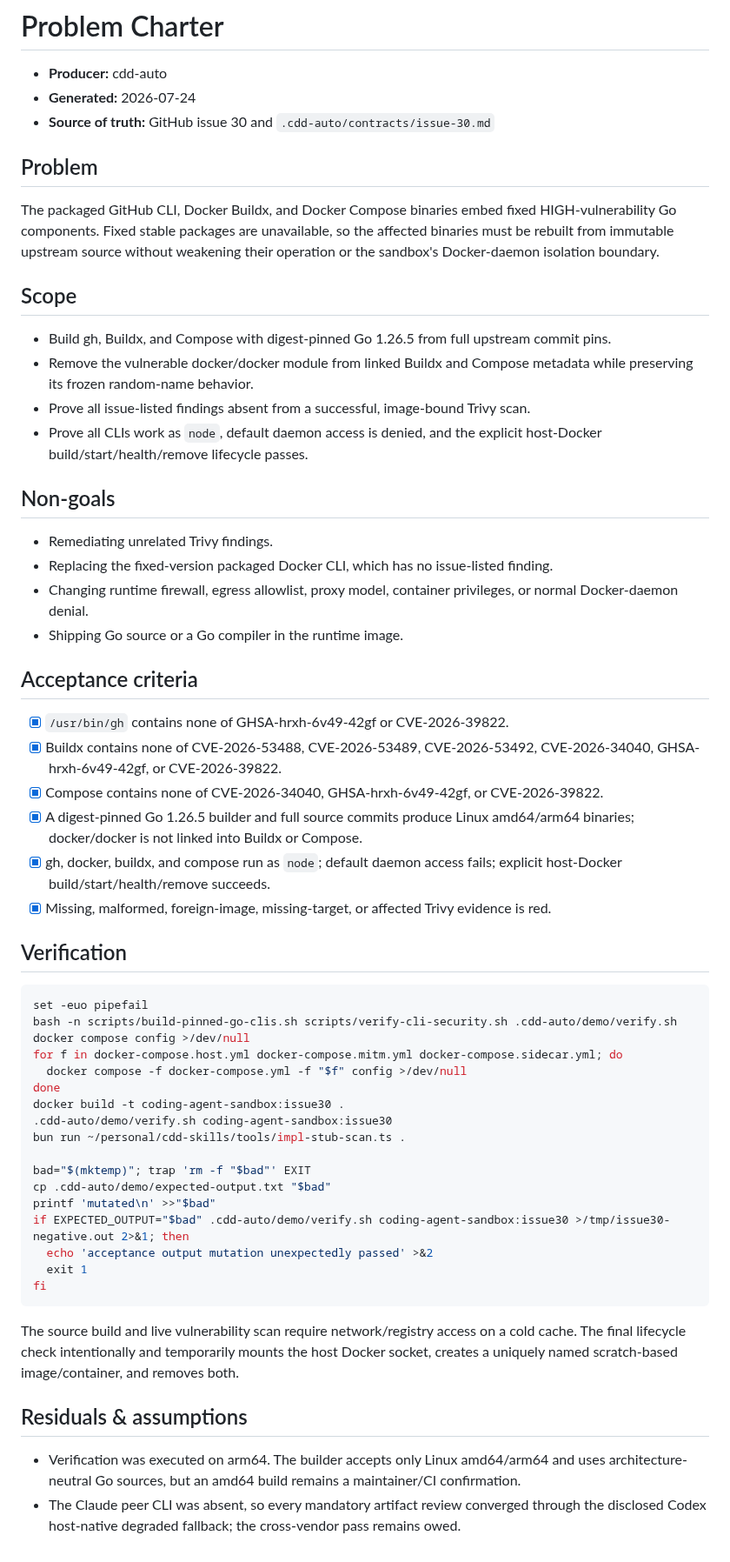
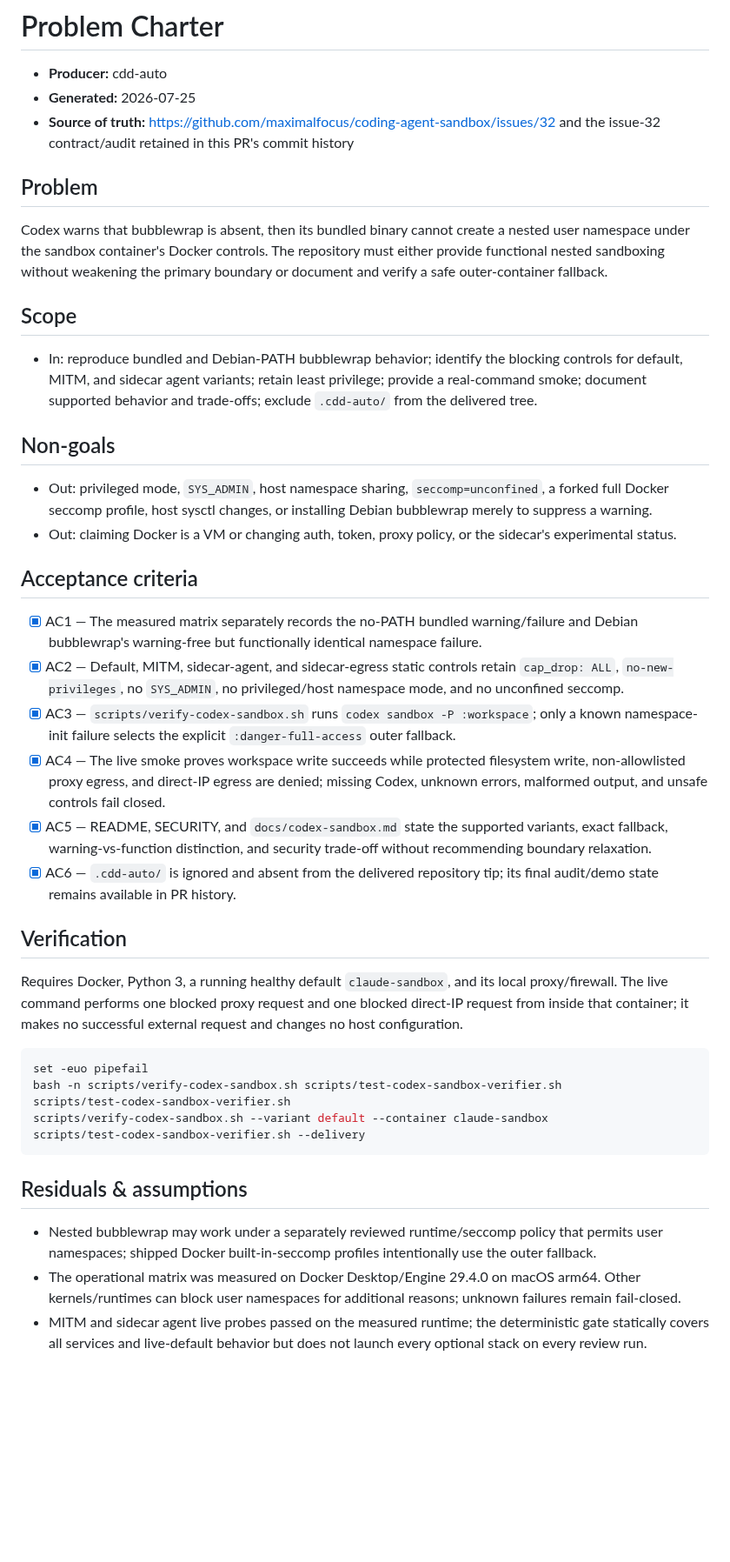
Before and after one commit to maximalfocus/coding-agent-sandbox, a Markdown page: PROBLEM.md, the part around the change. Shown at 87% size. GitHub-like rendering; blank space fills up the shorter version.

Commit message:
docs: refresh issue 32 problem charter

````diff
--- a/PROBLEM.md
+++ b/PROBLEM.md
@@ -1,61 +1,45 @@
 # Problem Charter
 
 - **Producer:** cdd-auto
-- **Generated:** 2026-07-24
-- **Source of truth:** GitHub issue 30 and `.cdd-auto/contracts/issue-30.md`
+- **Generated:** 2026-07-25
+- **Source of truth:** https://github.com/maximalfocus/coding-agent-sandbox/issues/32 and the issue-32 contract/audit retained in this PR's commit history
 
 ## Problem
 
-The packaged GitHub CLI, Docker Buildx, and Docker Compose binaries embed fixed HIGH-vulnerability Go components. Fixed stable packages are unavailable, so the affected binaries must be rebuilt from immutable upstream source without weakening their operation or the sandbox's Docker-daemon isolation boundary.
+Codex warns that bubblewrap is absent, then its bundled binary cannot create a nested user namespace under the sandbox container's Docker controls. The repository must either provide functional nested sandboxing without weakening the primary boundary or document and verify a safe outer-container fallback.
 
 ## Scope
 
-- Build gh, Buildx, and Compose with digest-pinned Go 1.26.5 from full upstream commit pins.
-- Remove the vulnerable docker/docker module from linked Buildx and Compose metadata while preserving its frozen random-name behavior.
-- Prove all issue-listed findings absent from a successful, image-bound Trivy scan.
-- Prove all CLIs work as `node`, default daemon access is denied, and the explicit host-Docker build/start/health/remove lifecycle passes.
+- In: reproduce bundled and Debian-PATH bubblewrap behavior; identify the blocking controls for default, MITM, and sidecar agent variants; retain least privilege; provide a real-command smoke; document supported behavior and trade-offs; exclude `.cdd-auto/` from the delivered tree.
 
 ## Non-goals
 
-- Remediating unrelated Trivy findings.
-- Replacing the fixed-version packaged Docker CLI, which has no issue-listed finding.
-- Changing runtime firewall, egress allowlist, proxy model, container privileges, or normal Docker-daemon denial.
-- Shipping Go source or a Go compiler in the runtime image.
+- Out: privileged mode, `SYS_ADMIN`, host namespace sharing, `seccomp=unconfined`, a forked full Docker seccomp profile, host sysctl changes, or installing Debian bubblewrap merely to suppress a warning.
+- Out: claiming Docker is a VM or changing auth, token, proxy policy, or the sidecar's experimental status.
 
 ## Acceptance criteria
 
-- [x] `/usr/bin/gh` contains none of GHSA-hrxh-6v49-42gf or CVE-2026-39822.
-- [x] Buildx contains none of CVE-2026-53488, CVE-2026-53489, CVE-2026-53492, CVE-2026-34040, GHSA-hrxh-6v49-42gf, or CVE-2026-39822.
-- [x] Compose contains none of CVE-2026-34040, GHSA-hrxh-6v49-42gf, or CVE-2026-39822.
-- [x] A digest-pinned Go 1.26.5 builder and full source commits produce Linux amd64/arm64 binaries; docker/docker is not linked into Buildx or Compose.
-- [x] gh, docker, buildx, and compose run as `node`; default daemon access fails; explicit host-Docker build/start/health/remove succeeds.
-- [x] Missing, malformed, foreign-image, missing-target, or affected Trivy evidence is red.
+- [x] AC1 — The measured matrix separately records the no-PATH bundled warning/failure and Debian bubblewrap's warning-free but functionally identical namespace failure.
+- [x] AC2 — Default, MITM, sidecar-agent, and sidecar-egress static controls retain `cap_drop: ALL`, `no-new-privileges`, no `SYS_ADMIN`, no privileged/host namespace mode, and no unconfined seccomp.
+- [x] AC3 — `scripts/verify-codex-sandbox.sh` runs `codex sandbox -P :workspace`; only a known namespace-init failure selects the explicit `:danger-full-access` outer fallback.
+- [x] AC4 — The live smoke proves workspace write succeeds while protected filesystem write, non-allowlisted proxy egress, and direct-IP egress are denied; missing Codex, unknown errors, malformed output, and unsafe controls fail closed.
+- [x] AC5 — README, SECURITY, and `docs/codex-sandbox.md` state the supported variants, exact fallback, warning-vs-function distinction, and security trade-off without recommending boundary relaxation.
+- [x] AC6 — `.cdd-auto/` is ignored and absent from the delivered repository tip; its final audit/demo state remains available in PR history.
 
 ## Verification
 
+Requires Docker, Python 3, a running healthy default `claude-sandbox`, and its local proxy/firewall. The live command performs one blocked proxy request and one blocked direct-IP request from inside that container; it makes no successful external request and changes no host configuration.
+
 ```sh
 set -euo pipefail
-bash -n scripts/build-pinned-go-clis.sh scripts/verify-cli-security.sh .cdd-auto/demo/verify.sh
-docker compose config >/dev/null
-for f in docker-compose.host.yml docker-compose.mitm.yml docker-compose.sidecar.yml; do
-  docker compose -f docker-compose.yml -f "$f" config >/dev/null
-done
-docker build -t coding-agent-sandbox:issue30 .
-.cdd-auto/demo/verify.sh coding-agent-sandbox:issue30
-bun run ~/personal/cdd-skills/tools/impl-stub-scan.ts .
-
-bad="$(mktemp)"; trap 'rm -f "$bad"' EXIT
-cp .cdd-auto/demo/expected-output.txt "$bad"
-printf 'mutated\n' >>"$bad"
-if EXPECTED_OUTPUT="$bad" .cdd-auto/demo/verify.sh coding-agent-sandbox:issue30 >/tmp/issue30-negative.out 2>&1; then
-  echo 'acceptance output mutation unexpectedly passed' >&2
-  exit 1
-fi
+bash -n scripts/verify-codex-sandbox.sh scripts/test-codex-sandbox-verifier.sh
+scripts/test-codex-sandbox-verifier.sh
+scripts/verify-codex-sandbox.sh --variant default --container claude-sandbox
+scripts/test-codex-sandbox-verifier.sh --delivery
 ```
-
-The source build and live vulnerability scan require network/registry access on a cold cache. The final lifecycle check intentionally and temporarily mounts the host Docker socket, creates a uniquely named scratch-based image/container, and removes both.
 
 ## Residuals & assumptions
 
-- Verification was executed on arm64. The builder accepts only Linux amd64/arm64 and uses architecture-neutral Go sources, but an amd64 build remains a maintainer/CI confirmation.
-- The Claude peer CLI was absent, so every mandatory artifact review converged through the disclosed Codex host-native degraded fallback; the cross-vendor pass remains owed.
+- Nested bubblewrap may work under a separately reviewed runtime/seccomp policy that permits user namespaces; shipped Docker built-in-seccomp profiles intentionally use the outer fallback.
+- The operational matrix was measured on Docker Desktop/Engine 29.4.0 on macOS arm64. Other kernels/runtimes can block user namespaces for additional reasons; unknown failures remain fail-closed.
+- MITM and sidecar agent live probes passed on the measured runtime; the deterministic gate statically covers all services and live-default behavior but does not launch every optional stack on every review run.
````
